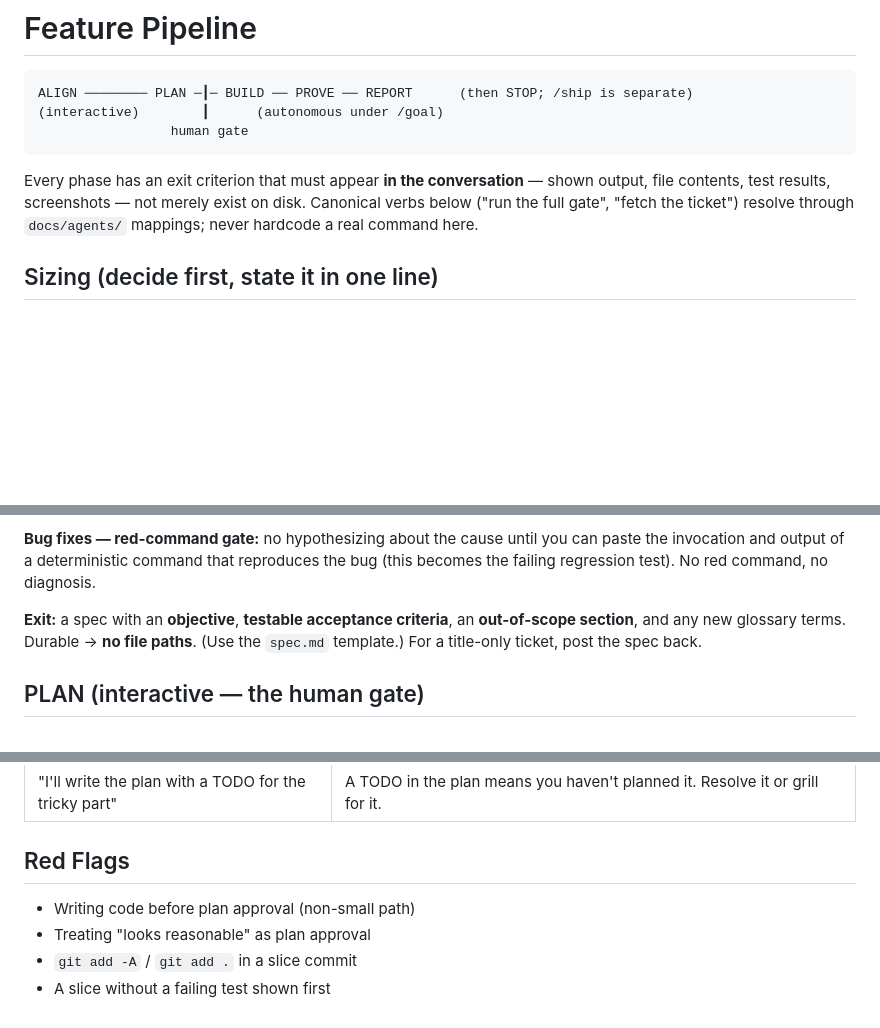
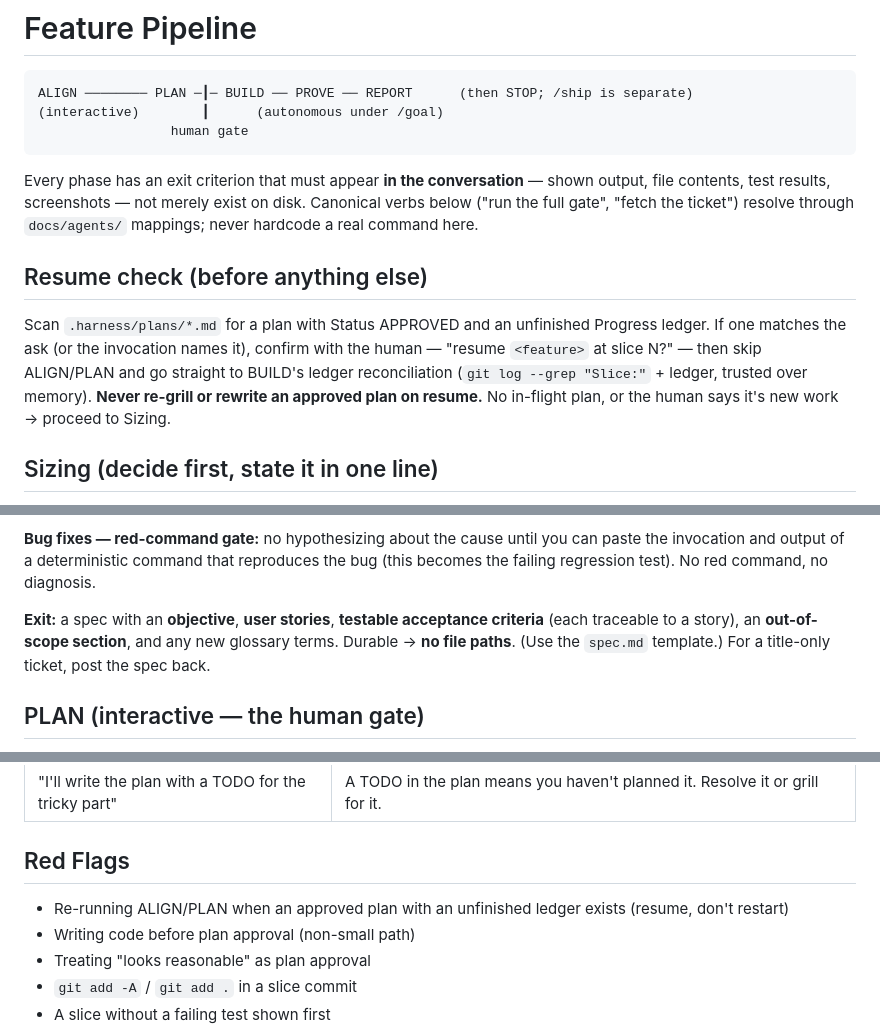
Before and after one commit to kpedrok/builder-plugin, a Markdown page: skills/feature/SKILL.md, 3 parts joined by grey strips. GitHub-like rendering; blank space fills up the shorter version.

Commit message:
Refine SKILL documentation: add resume check section and clarify exit criteria with user stories

````diff
--- a/skills/feature/SKILL.md
+++ b/skills/feature/SKILL.md
@@ -12,6 +12,10 @@ ALIGN ──────── PLAN ─┃─ BUILD ── PROVE ── REPORT
 ```
 
 Every phase has an exit criterion that must appear **in the conversation** — shown output, file contents, test results, screenshots — not merely exist on disk. Canonical verbs below ("run the full gate", "fetch the ticket") resolve through `docs/agents/` mappings; never hardcode a real command here.
+
+## Resume check (before anything else)
+
+Scan `.harness/plans/*.md` for a plan with Status APPROVED and an unfinished Progress ledger. If one matches the ask (or the invocation names it), confirm with the human — "resume `<feature>` at slice N?" — then skip ALIGN/PLAN and go straight to BUILD's ledger reconciliation (`git log --grep "Slice:"` + ledger, trusted over memory). **Never re-grill or rewrite an approved plan on resume.** No in-flight plan, or the human says it's new work → proceed to Sizing.
 
 ## Sizing (decide first, state it in one line)
 
@@ -32,7 +36,7 @@ Understand, then grill. Do NOT run inside an autonomous goal loop.
 
 **Bug fixes — red-command gate:** no hypothesizing about the cause until you can paste the invocation and output of a deterministic command that reproduces the bug (this becomes the failing regression test). No red command, no diagnosis.
 
-**Exit:** a spec with an **objective**, **testable acceptance criteria**, an **out-of-scope section**, and any new glossary terms. Durable → **no file paths**. (Use the `spec.md` template.) For a title-only ticket, post the spec back.
+**Exit:** a spec with an **objective**, **user stories**, **testable acceptance criteria** (each traceable to a story), an **out-of-scope section**, and any new glossary terms. Durable → **no file paths**. (Use the `spec.md` template.) For a title-only ticket, post the spec back.
 
 ## PLAN (interactive — the human gate)
 
@@ -115,6 +119,7 @@ One self-contained file at `.harness/reports/<feature>.html` (from the `report.h
 
 ## Red Flags
 
+- Re-running ALIGN/PLAN when an approved plan with an unfinished ledger exists (resume, don't restart)
 - Writing code before plan approval (non-small path)
 - Treating "looks reasonable" as plan approval
 - `git add -A` / `git add .` in a slice commit
````
